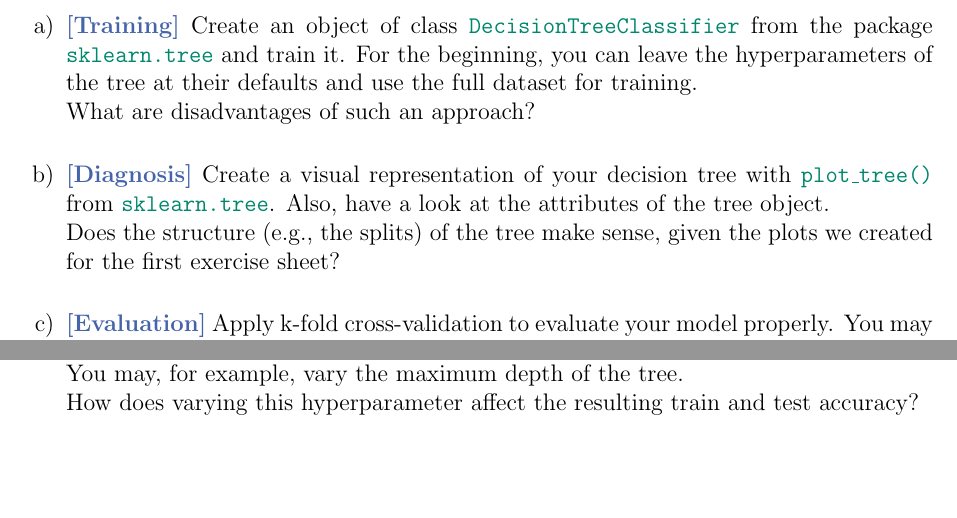
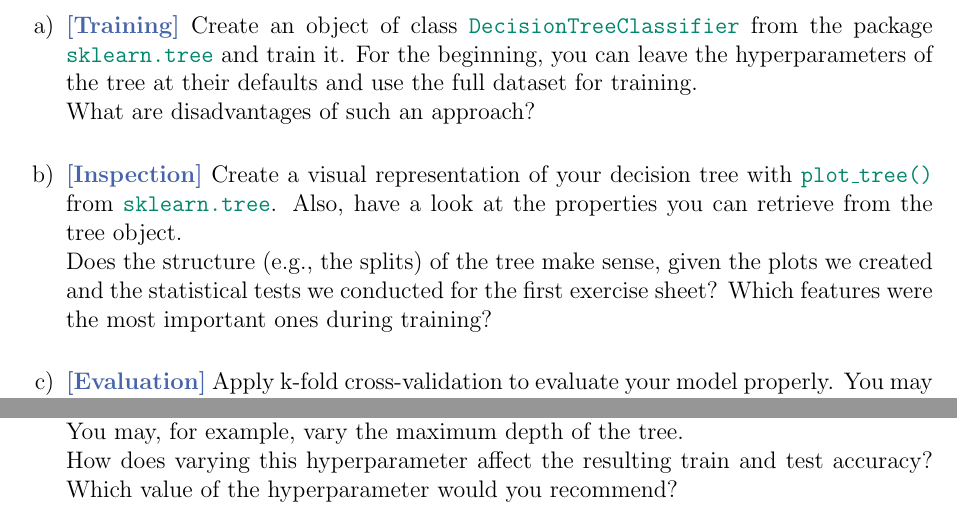
Before and after one commit to Jakob-Bach/DS-Exercises-2021, a LaTeX document (E2/E2_Sheet.tex): two parts of the page, joined at a grey line, cut so that both start at the same text, the shorter picture padded with empty space. Compiled offline with pdfLaTeX.

```diff
--- a/E2/E2_Sheet.tex
+++ b/E2/E2_Sheet.tex
@@ -42,11 +42,12 @@
 	\newline
 	What are disadvantages of such an approach?
 	\item
-	\taskname{Diagnosis}
+	\taskname{Inspection}
 	Create a visual representation of your decision tree with \code{plot\_tree()} from \code{sklearn.tree}.
-	Also, have a look at the attributes of the tree object.
+	Also, have a look at the properties you can retrieve from the tree object.
 	\newline
-	Does the structure (e.g., the splits) of the tree make sense, given the plots we created for the first exercise sheet?
+	Does the structure (e.g., the splits) of the tree make sense, given the plots we created and the statistical tests we conducted for the first exercise sheet?
+	Which features were the most important ones during training?
 	\item
 	\taskname{Evaluation}
 	Apply k-fold cross-validation to evaluate your model properly.
@@ -68,6 +69,7 @@
 	You may, for example, vary the maximum depth of the tree.
 	\newline
 	How does varying this hyperparameter affect the resulting train and test accuracy?
+	Which value of the hyperparameter would you recommend?
 \end{enumerate}
 
 \end{document}
```
Also changed, not shown: 1 other file.
